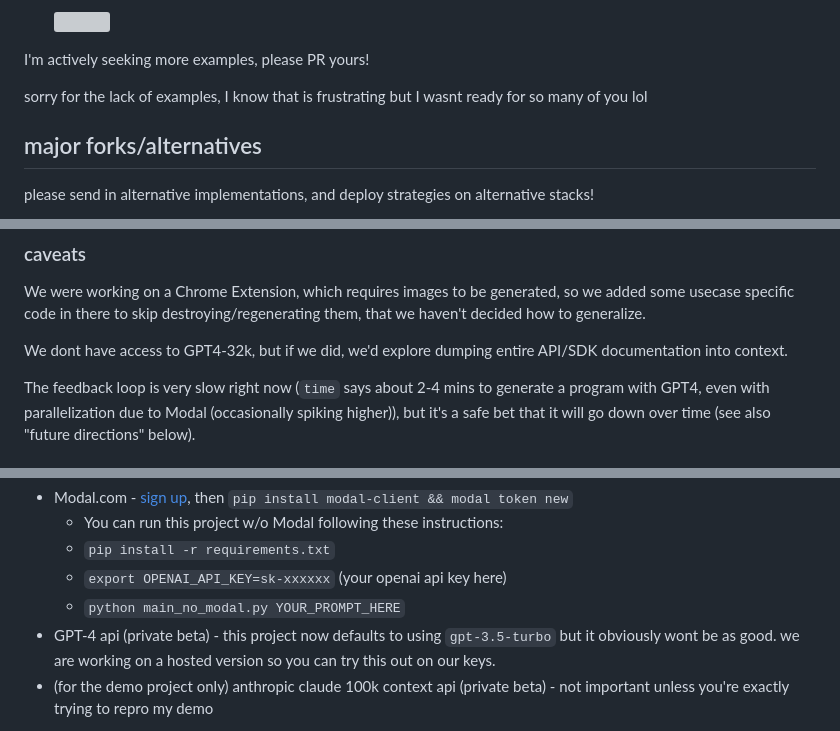
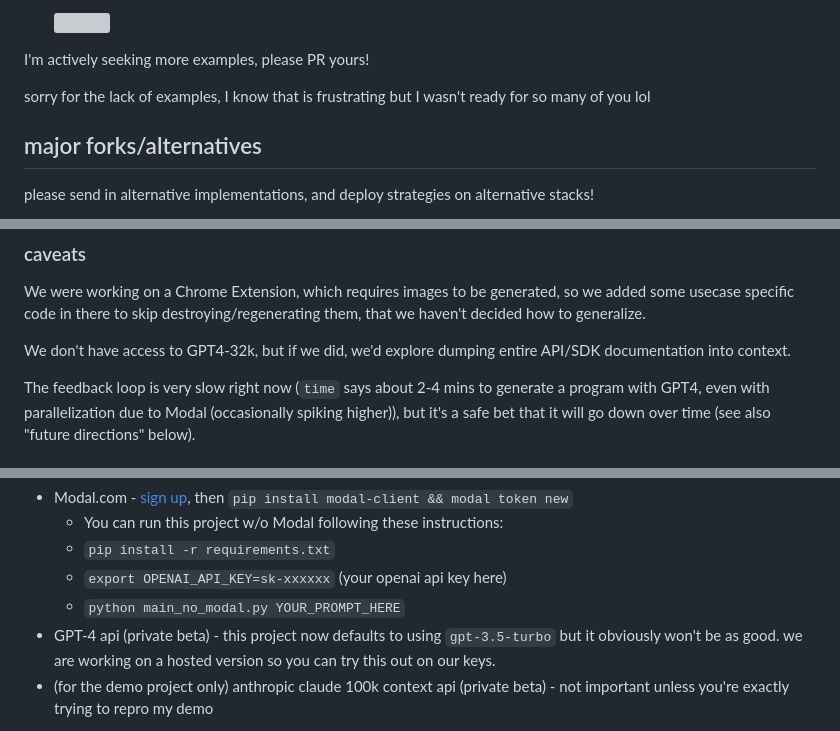
Before and after one commit to smol-ai/developer, a Markdown page: readme.md, 3 parts joined by grey strips. Rendered like a GitHub page; grey boxes are pictures that could not be loaded.

```diff
--- a/readme.md
+++ b/readme.md
@@ -63,7 +63,7 @@ Perhaps a higher order evolution of programming where you still need to be techn
 
 I'm actively seeking more examples, please PR yours!
 
-sorry for the lack of examples, I know that is frustrating but I wasnt ready for so many of you lol
+sorry for the lack of examples, I know that is frustrating but I wasn't ready for so many of you lol
 
 ## major forks/alternatives
 
@@ -111,7 +111,7 @@ naturally generated with gpt4, like [we did for babyagi](https://twitter.com/swy
 
 We were working on a Chrome Extension, which requires images to be generated, so we added some usecase specific code in there to skip destroying/regenerating them, that we haven't decided how to generalize.
 
-We dont have access to GPT4-32k, but if we did, we'd explore dumping entire API/SDK documentation into context.
+We don't have access to GPT4-32k, but if we did, we'd explore dumping entire API/SDK documentation into context.
 
 The feedback loop is very slow right now (`time` says about 2-4 mins to generate a program with GPT4, even with parallelization due to Modal (occasionally spiking higher)), but it's a safe bet that it will go down over time (see also "future directions" below).
 
@@ -131,7 +131,7 @@ Unfortunately this project also uses 3 other things:
   - `pip install -r requirements.txt`
   - `export OPENAI_API_KEY=sk-xxxxxx` (your openai api key here)
   - `python main_no_modal.py YOUR_PROMPT_HERE`
-- GPT-4 api (private beta) - this project now defaults to using `gpt-3.5-turbo` but it obviously wont be as good. we are working on a hosted version so you can try this out on our keys.
+- GPT-4 api (private beta) - this project now defaults to using `gpt-3.5-turbo` but it obviously won't be as good. we are working on a hosted version so you can try this out on our keys.
 - (for the demo project only) anthropic claude 100k context api (private beta) - not important unless you're exactly trying to repro my demo
 
 you'll have to adapt this code on a fork if you want to use it on other infra. please open issues/PRs and i'll happily highlight your fork here.
```
Also changed, not shown: other parts of readme.md (+4 -4 lines).
